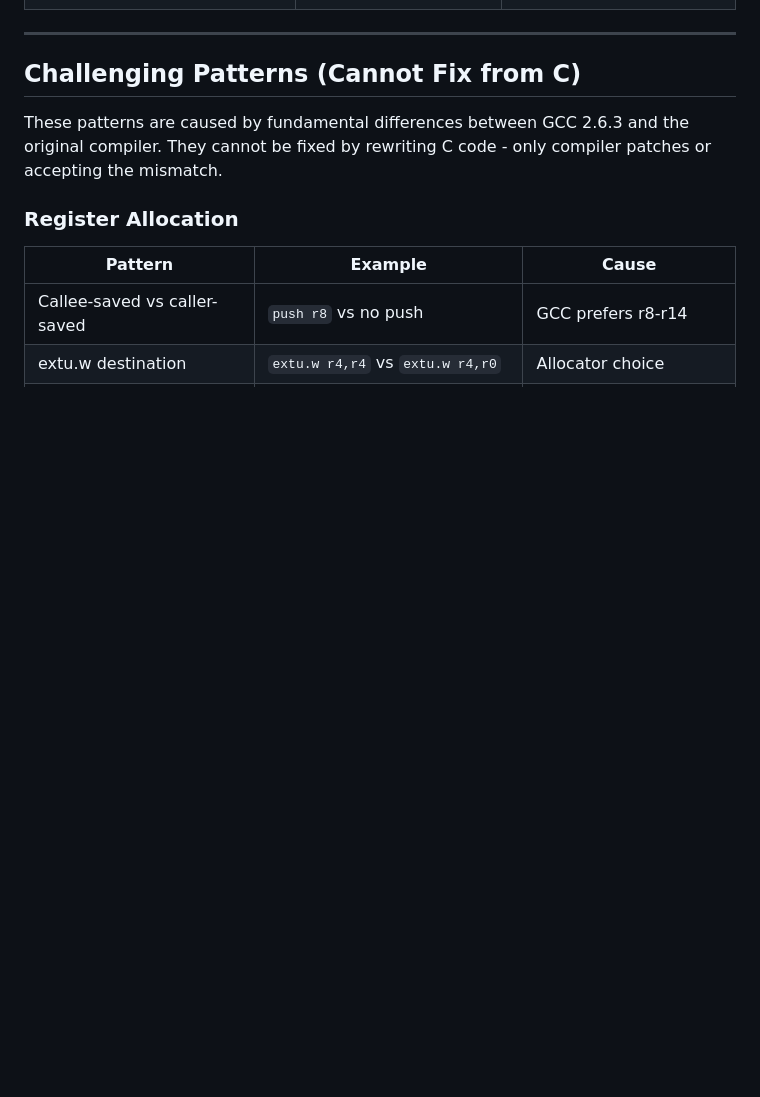
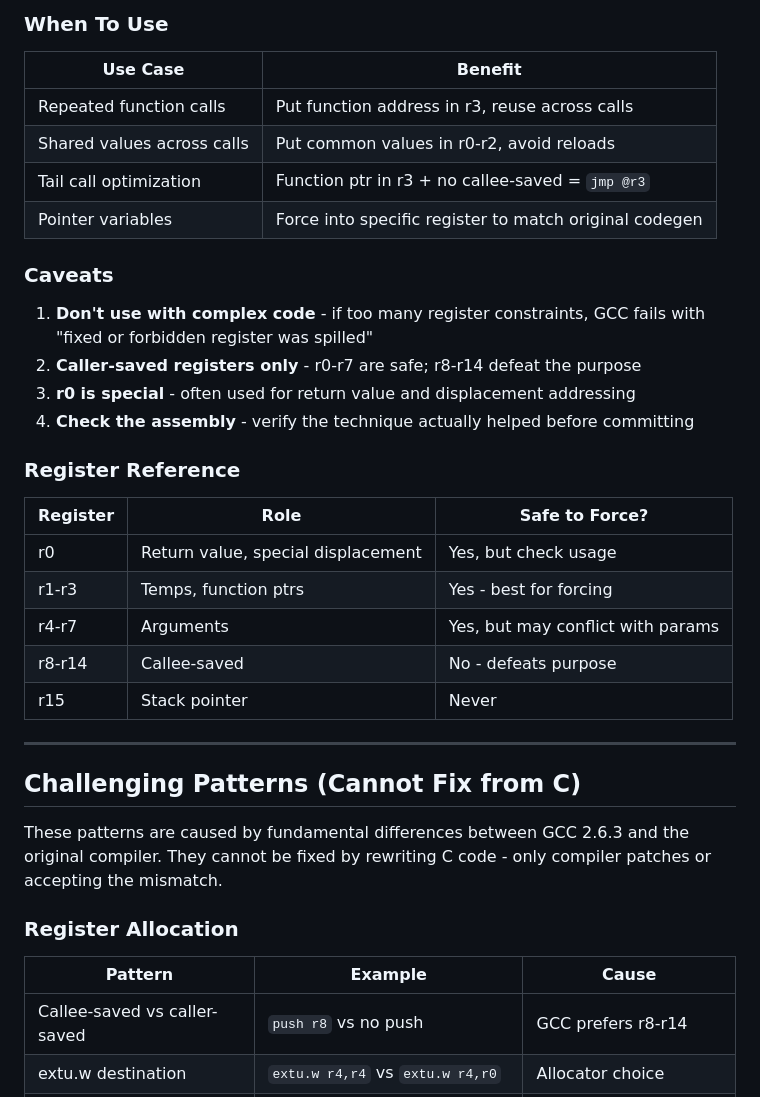
Before and after one commit to AJBats/saturn-daytona-usa-re, a Markdown page: decomp.md, the part around one of its changes. GitHub-like rendering; blank space fills up the shorter version.

```diff
--- a/decomp.md
+++ b/decomp.md
@@ -204,3 +276,29 @@ diff /tmp/ours.txt tests/FUN_XXXX.expected
+### When To Use
+
+| Use Case | Benefit |
+|----------|---------|
+| Repeated function calls | Put function address in r3, reuse across calls |
+| Shared values across calls | Put common values in r0-r2, avoid reloads |
+| Tail call optimization | Function ptr in r3 + no callee-saved = `jmp @r3` |
+| Pointer variables | Force into specific register to match original codegen |
+
+### Caveats
+
+1. **Don't use with complex code** - if too many register constraints, GCC fails with
+   "fixed or forbidden register was spilled"
+2. **Caller-saved registers only** - r0-r7 are safe; r8-r14 defeat the purpose
+3. **r0 is special** - often used for return value and displacement addressing
+4. **Check the assembly** - verify the technique actually helped before committing
+
+### Register Reference
+
+| Register | Role | Safe to Force? |
+|----------|------|----------------|
+| r0 | Return value, special displacement | Yes, but check usage |
+| r1-r3 | Temps, function ptrs | Yes - best for forcing |
+| r4-r7 | Arguments | Yes, but may conflict with params |
+| r8-r14 | Callee-saved | No - defeats purpose |
+| r15 | Stack pointer | Never |
 
 ---
 
```
Also changed, not shown: other parts of decomp.md (+72 -0 lines).
